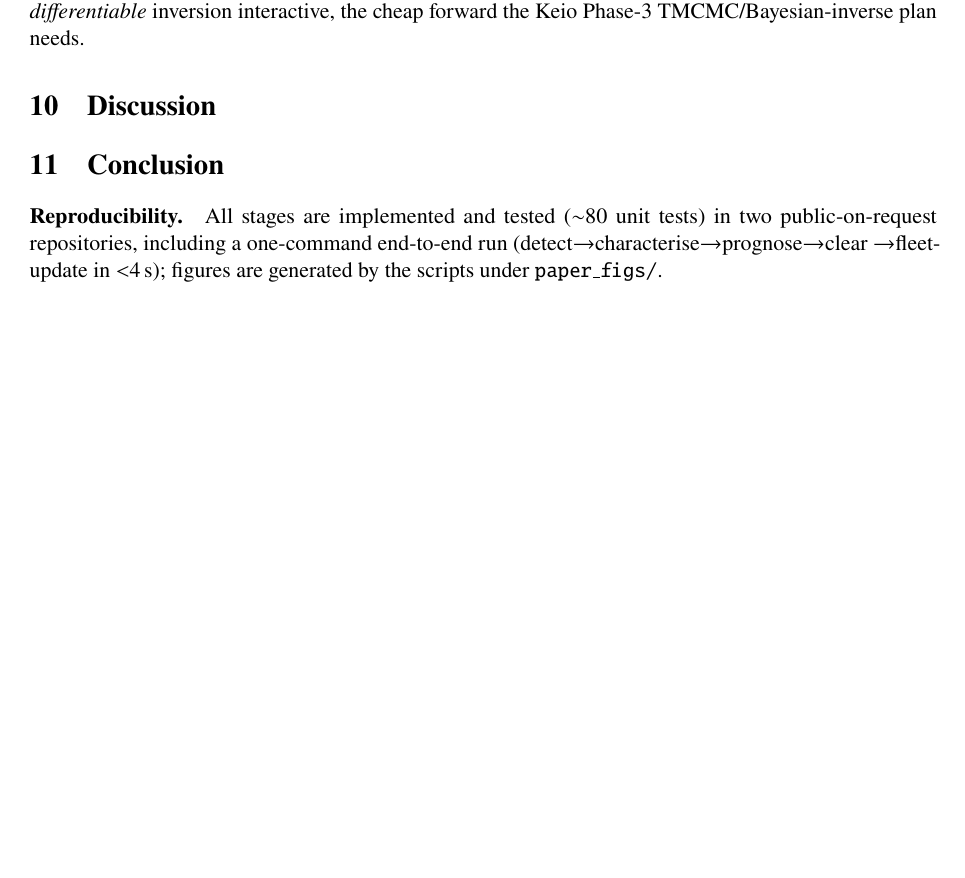
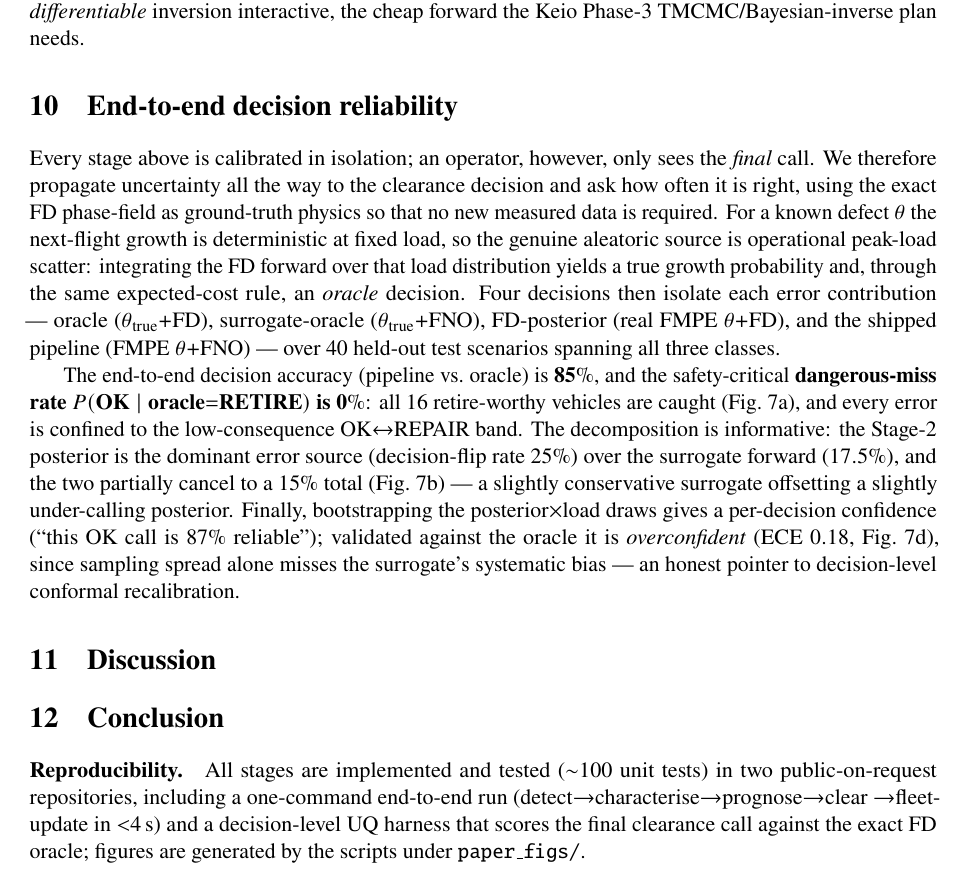
Before and after one commit to keisuke58/wccm2026-cfrp-gnn, a LaTeX paper (paper/composites_b_draft.tex): part of page 4 of 10 before the commit and part of page 4 of 11 after it, cut so that both start at the same text, the shorter picture padded with empty space. Compiled offline with pdfLaTeX.

Commit message:
paper+slides: end-to-end decision-reliability section/frame
New "End-to-end decision reliability" section (paper) + frame (slides): score the
final OK/REPAIR/RETIRE call against an exact-FD oracle over operational load
scatter. M=40 real-FMPE scenarios -> 85% decision accuracy, 0% dangerous-miss
(P(OK|oracle=RETIRE)), errors confined to OK<->REPAIR; posterior 25% > surrogate
17.5% partially cancel to 15% total; per-decision confidence overconfident
(ECE 0.18). fig:decuq. Reproducibility bumped to ~100 unit tests + decision-UQ
harness. Paper 7pp, slides 20pp, both compile clean.

```diff
--- a/paper/composites_b_draft.tex
+++ b/paper/composites_b_draft.tex
@@ -297,3 +297,31 @@ of a smooth surrogate. This makes amortised-quality \emph{differentiable}
 inversion interactive, the cheap forward the Keio Phase-3 TMCMC/Bayesian-inverse
 plan needs.
 
+\section{End-to-end decision reliability}
+Every stage above is calibrated in isolation; an operator, however, only sees
+the \emph{final} call. We therefore propagate uncertainty all the way to the
+clearance decision and ask how often it is right, using the exact FD
+phase-field as ground-truth physics so that no new measured data is required.
+For a known defect $\theta$ the next-flight growth is deterministic at fixed
+load, so the genuine aleatoric source is operational peak-load scatter:
+integrating the FD forward over that load distribution yields a true growth
+probability and, through the same expected-cost rule, an \emph{oracle} decision.
+Four decisions then isolate each error contribution --- oracle ($\theta_{\text{true}}{+}$FD),
+surrogate-oracle ($\theta_{\text{true}}{+}$FNO), FD-posterior (real FMPE
+$\theta{+}$FD), and the shipped pipeline (FMPE $\theta{+}$FNO) --- over $40$
+held-out test scenarios spanning all three classes.
+
+The end-to-end decision accuracy (pipeline vs.\ oracle) is $\mathbf{85\%}$, and
+the safety-critical \textbf{dangerous-miss rate
+$P(\text{OK}\mid\text{oracle}{=}\text{RETIRE})$ is $\mathbf{0\%}$}: all $16$
+retire-worthy vehicles are caught (Fig.~\ref{fig:decuq}a), and every error is
+confined to the low-consequence OK$\leftrightarrow$REPAIR band. The
+decomposition is informative: the Stage-2 posterior is the dominant error source
+(decision-flip rate $25\%$) over the surrogate forward ($17.5\%$), and the two
+partially cancel to a $15\%$ total (Fig.~\ref{fig:decuq}b) --- a slightly
+conservative surrogate offsetting a slightly under-calling posterior. Finally,
+bootstrapping the posterior$\times$load draws gives a per-decision confidence
+(``this OK call is $87\%$ reliable''); validated against the oracle it is
+\emph{overconfident} (ECE $0.18$, Fig.~\ref{fig:decuq}d), since sampling spread
+alone misses the surrogate's systematic bias --- an honest pointer to
+decision-level conformal recalibration.
@@ -300,3 +335,6 @@ plan needs.
+  \label{fig:decuq}
+\end{figure}
+
 \section{Discussion}
 % - why simple beats deep on fixed geometry; when learning is still needed.
 % - reusable-vehicle framing: this formalises SpaceX-style condition-based,
@@ -309,10 +347,11 @@ plan needs.
 % design feedback) and sim-to-real with measured full-field data.
 
 \paragraph{Reproducibility.} All stages are implemented and tested
-($\sim$80 unit tests) in two public-on-request repositories, including a
+($\sim$100 unit tests) in two public-on-request repositories, including a
 one-command end-to-end run (detect$\to$characterise$\to$prognose$\to$clear
-$\to$fleet-update in $<$4\,s); figures are generated by the scripts under
-\texttt{paper\_figs/}.
+$\to$fleet-update in $<$4\,s) and a decision-level UQ harness that scores the
+final clearance call against the exact FD oracle; figures are generated by the
+scripts under \texttt{paper\_figs/}.
 
 \bibliographystyle{elsarticle-num}
 % \bibliography{refs}   % Teichtmeister2017, QuintanasCorominas2019, BleyerAlessi2018,
```
Also changed, not shown: slides/shm_stage0to5_beamer.tex (+18 -0 lines), paper/composites_b_draft.tex (7 more changed lines).
